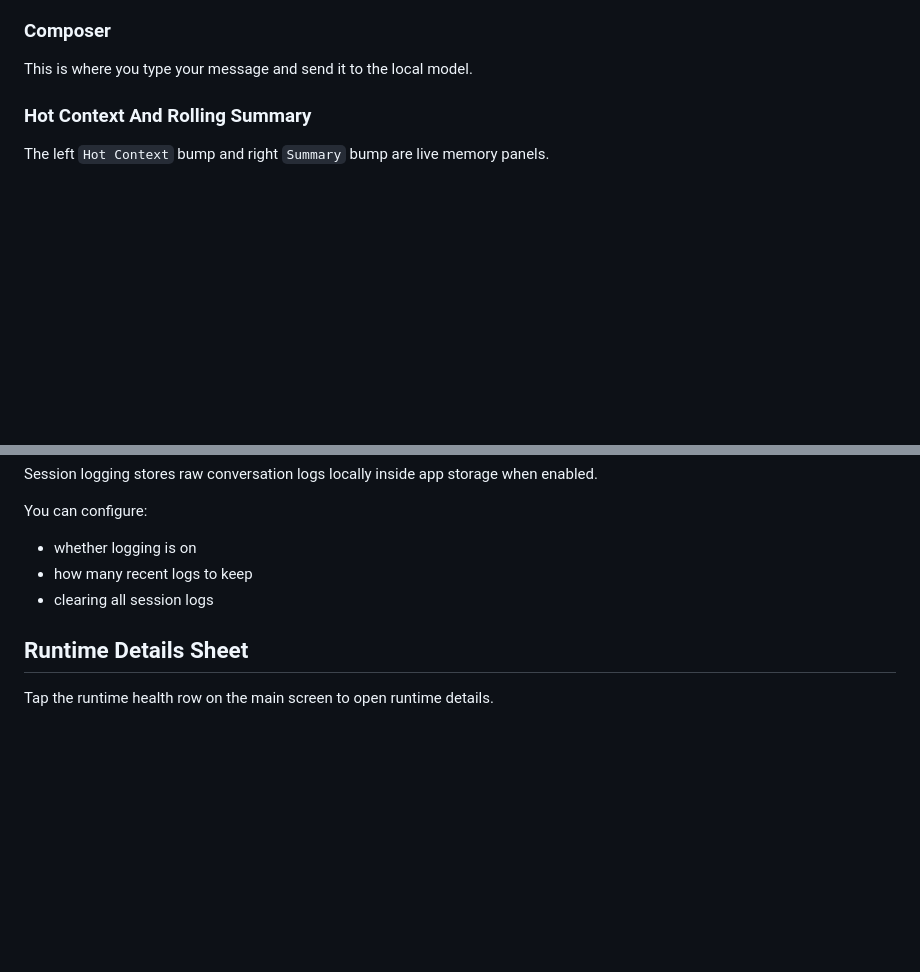
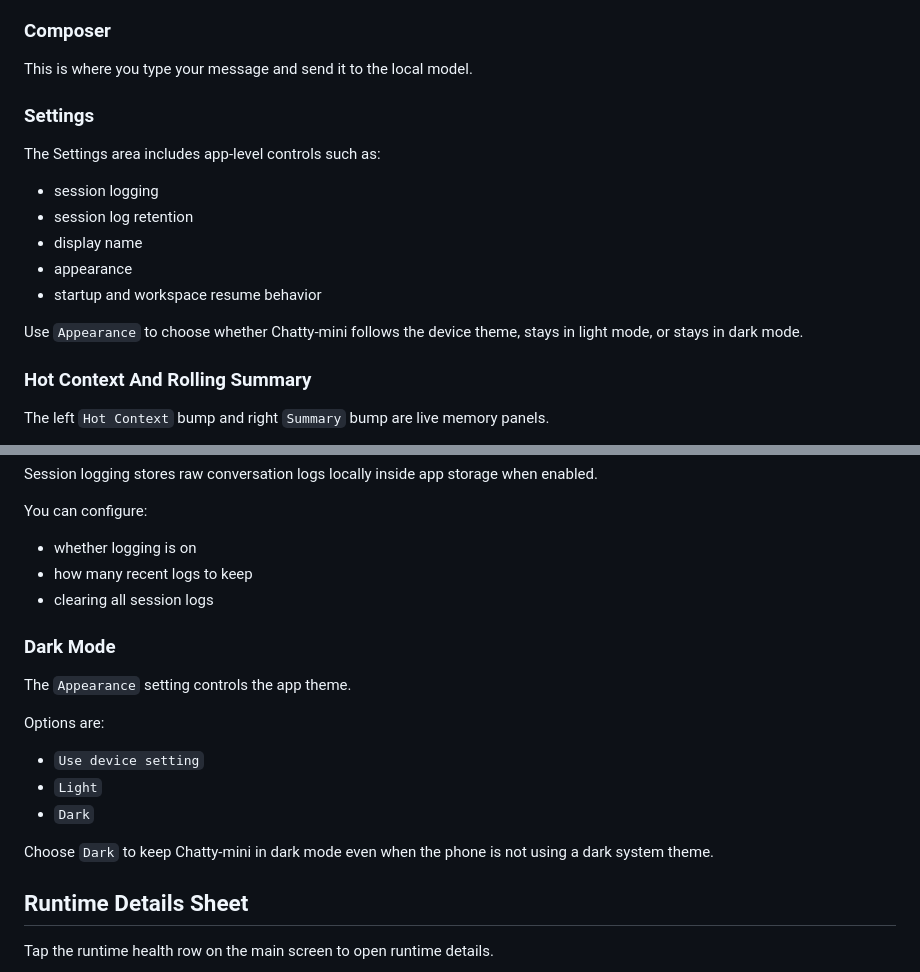
Before and after one commit to instance001/chatty-mini, a Markdown page: docs/USER_MANUAL.md, 2 parts joined by grey strips. Drawn GitHub-style; blank space fills up the shorter version.

```diff
--- a/docs/USER_MANUAL.md
+++ b/docs/USER_MANUAL.md
@@ -99,6 +99,18 @@ The newest streamed text should stay near the composer as replies arrive.
 ### Composer
 
 This is where you type your message and send it to the local model.
+
+### Settings
+
+The Settings area includes app-level controls such as:
+
+- session logging
+- session log retention
+- display name
+- appearance
+- startup and workspace resume behavior
+
+Use `Appearance` to choose whether Chatty-mini follows the device theme, stays in light mode, or stays in dark mode.
 
 ### Hot Context And Rolling Summary
 
@@ -331,6 +343,18 @@ You can configure:
 - how many recent logs to keep
 - clearing all session logs
 
+### Dark Mode
+
+The `Appearance` setting controls the app theme.
+
+Options are:
+
+- `Use device setting`
+- `Light`
+- `Dark`
+
+Choose `Dark` to keep Chatty-mini in dark mode even when the phone is not using a dark system theme.
+
 ## Runtime Details Sheet
 
 Tap the runtime health row on the main screen to open runtime details.
```
Also changed, not shown: README.md (+2 -0 lines), assets/branding/Screenshot_20260815-081119.jpg (added).
